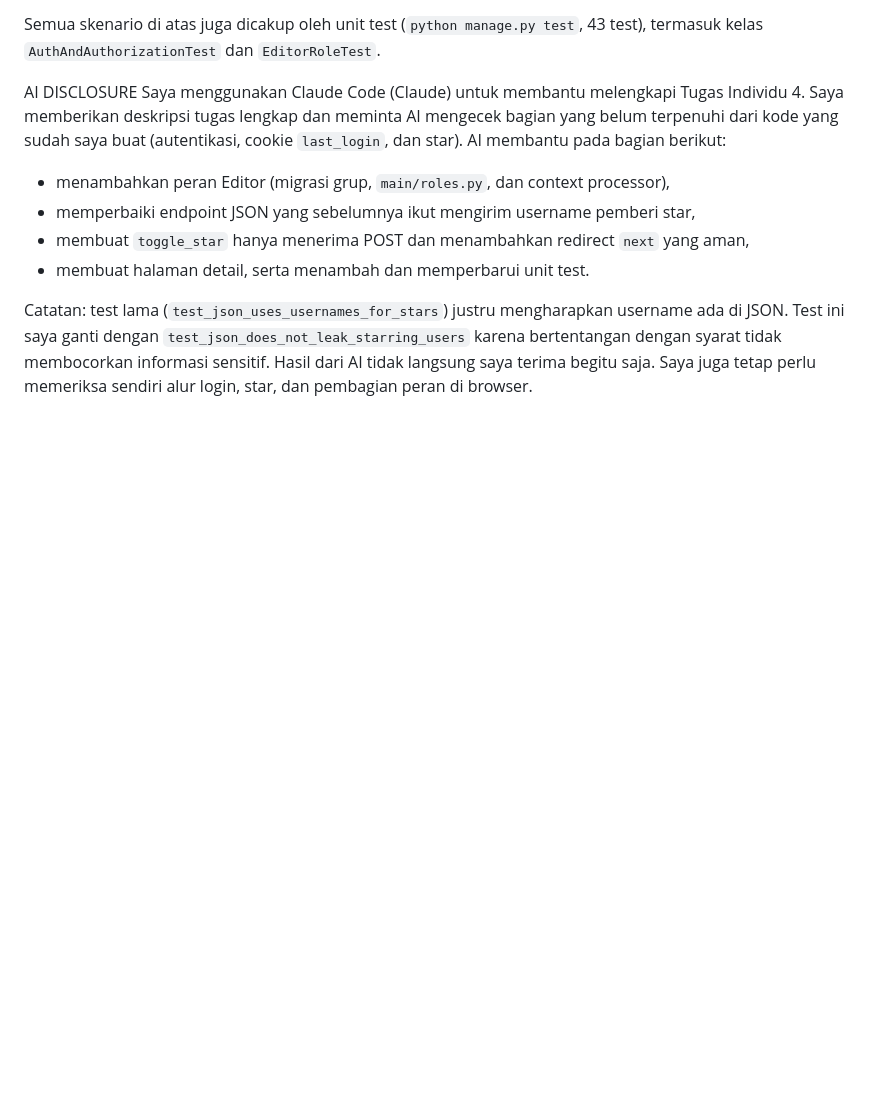
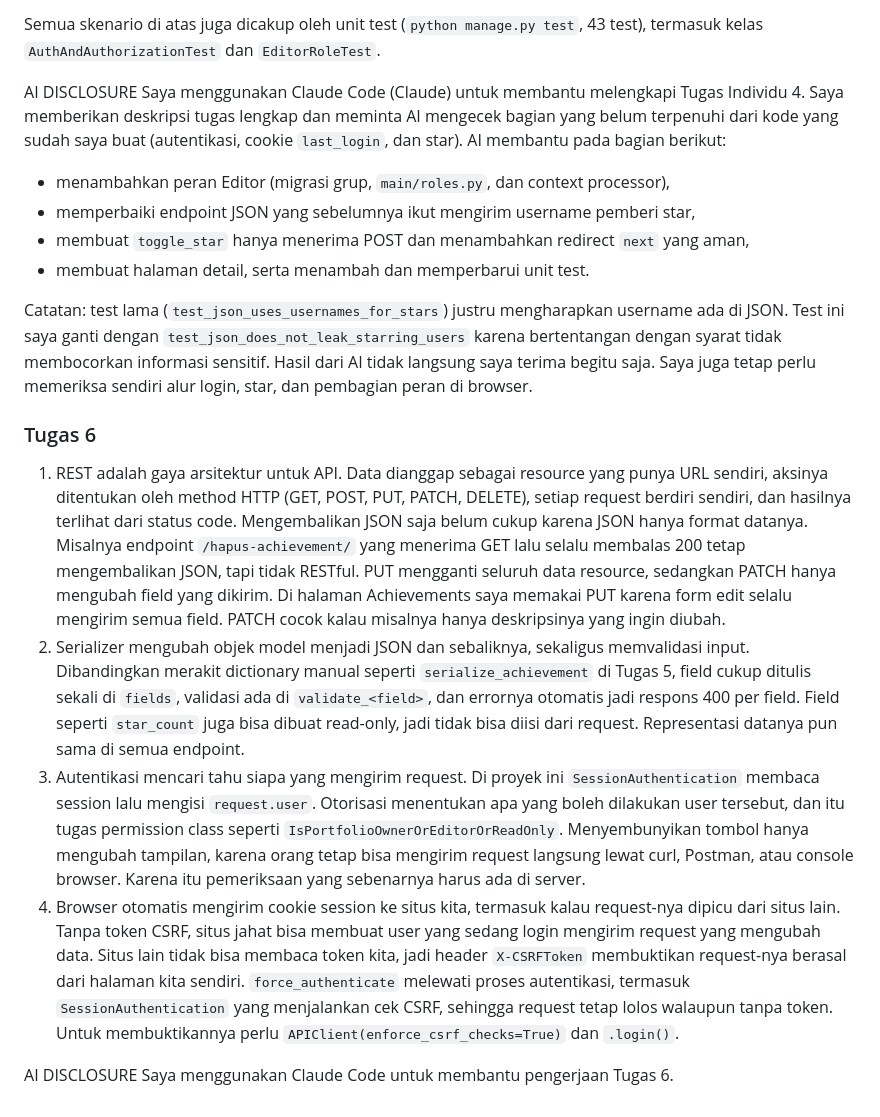
Before and after one commit to prittavidya/myportofolio, a Markdown page: README.md, the part around the change. Rendered like a GitHub page; blank space fills up the shorter version.

Commit message:
docs: add Tugas 6 reflective answers and AI disclosure

```diff
--- a/README.md
+++ b/README.md
@@ -85,3 +85,14 @@ Saya menggunakan Claude Code (Claude) untuk membantu melengkapi Tugas Individu 4
 - membuat halaman detail, serta menambah dan memperbarui unit test.
 
 Catatan: test lama (`test_json_uses_usernames_for_stars`) justru mengharapkan username ada di JSON. Test ini saya ganti dengan `test_json_does_not_leak_starring_users` karena bertentangan dengan syarat tidak membocorkan informasi sensitif. Hasil dari AI tidak langsung saya terima begitu saja. Saya juga tetap perlu memeriksa sendiri alur login, star, dan pembagian peran di browser.
+
+
+### Tugas 6
+
+1. REST adalah gaya arsitektur untuk API. Data dianggap sebagai resource yang punya URL sendiri, aksinya ditentukan oleh method HTTP (GET, POST, PUT, PATCH, DELETE), setiap request berdiri sendiri, dan hasilnya terlihat dari status code. Mengembalikan JSON saja belum cukup karena JSON hanya format datanya. Misalnya endpoint `/hapus-achievement/` yang menerima GET lalu selalu membalas 200 tetap mengembalikan JSON, tapi tidak RESTful. PUT mengganti seluruh data resource, sedangkan PATCH hanya mengubah field yang dikirim. Di halaman Achievements saya memakai PUT karena form edit selalu mengirim semua field. PATCH cocok kalau misalnya hanya deskripsinya yang ingin diubah.
+2. Serializer mengubah objek model menjadi JSON dan sebaliknya, sekaligus memvalidasi input. Dibandingkan merakit dictionary manual seperti `serialize_achievement` di Tugas 5, field cukup ditulis sekali di `fields`, validasi ada di `validate_<field>`, dan errornya otomatis jadi respons 400 per field. Field seperti `star_count` juga bisa dibuat read-only, jadi tidak bisa diisi dari request. Representasi datanya pun sama di semua endpoint.
+3. Autentikasi mencari tahu siapa yang mengirim request. Di proyek ini `SessionAuthentication` membaca session lalu mengisi `request.user`. Otorisasi menentukan apa yang boleh dilakukan user tersebut, dan itu tugas permission class seperti `IsPortfolioOwnerOrEditorOrReadOnly`. Menyembunyikan tombol hanya mengubah tampilan, karena orang tetap bisa mengirim request langsung lewat curl, Postman, atau console browser. Karena itu pemeriksaan yang sebenarnya harus ada di server.
+4. Browser otomatis mengirim cookie session ke situs kita, termasuk kalau request-nya dipicu dari situs lain. Tanpa token CSRF, situs jahat bisa membuat user yang sedang login mengirim request yang mengubah data. Situs lain tidak bisa membaca token kita, jadi header `X-CSRFToken` membuktikan request-nya berasal dari halaman kita sendiri. `force_authenticate` melewati proses autentikasi, termasuk `SessionAuthentication` yang menjalankan cek CSRF, sehingga request tetap lolos walaupun tanpa token. Untuk membuktikannya perlu `APIClient(enforce_csrf_checks=True)` dan `.login()`.
+
+AI DISCLOSURE
+Saya menggunakan Claude Code untuk membantu pengerjaan Tugas 6.
```
